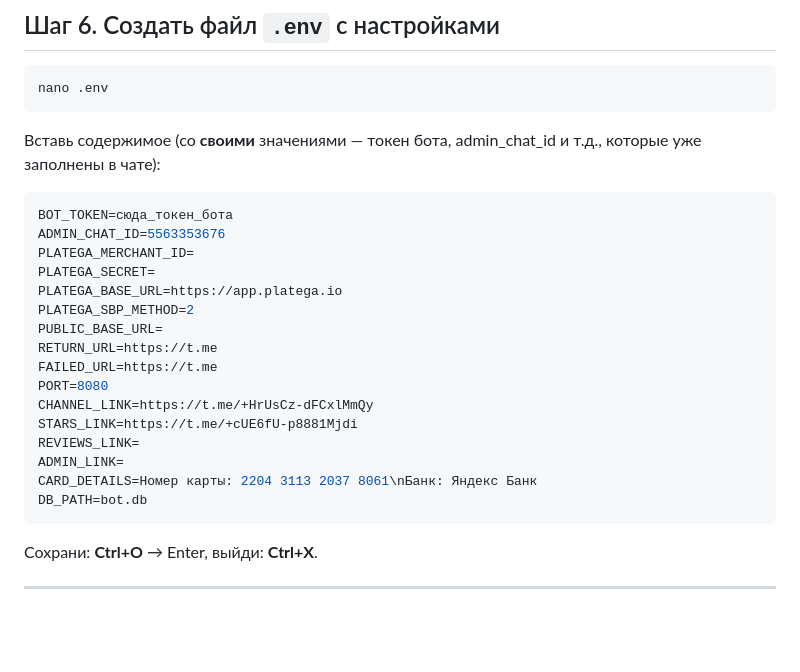
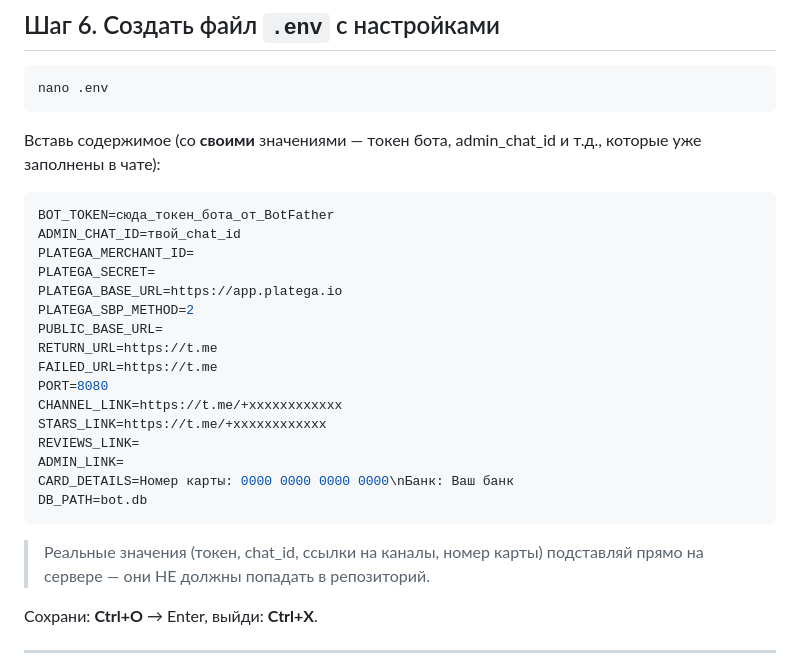
Before and after one commit to nsumn/Nastya, a Markdown page: deploy/DEPLOY.md, the part around the change. Rendered like a GitHub page; blank space fills up the shorter version.

Commit message:
Use placeholders instead of real values in deploy guide

````diff
--- a/deploy/DEPLOY.md
+++ b/deploy/DEPLOY.md
@@ -75,8 +75,8 @@ nano .env
 которые уже заполнены в чате):
 
 ```env
-BOT_TOKEN=сюда_токен_бота
-ADMIN_CHAT_ID=5563353676
+BOT_TOKEN=сюда_токен_бота_от_BotFather
+ADMIN_CHAT_ID=твой_chat_id
 PLATEGA_MERCHANT_ID=
 PLATEGA_SECRET=
 PLATEGA_BASE_URL=https://app.platega.io
@@ -85,13 +85,16 @@ PUBLIC_BASE_URL=
 RETURN_URL=https://t.me
 FAILED_URL=https://t.me
 PORT=8080
-CHANNEL_LINK=https://t.me/+HrUsCz-dFCxlMmQy
-STARS_LINK=https://t.me/+cUE6fU-p8881Mjdi
+CHANNEL_LINK=https://t.me/+xxxxxxxxxxxx
+STARS_LINK=https://t.me/+xxxxxxxxxxxx
 REVIEWS_LINK=
 ADMIN_LINK=
-CARD_DETAILS=Номер карты: 2204 3113 2037 8061\nБанк: Яндекс Банк
+CARD_DETAILS=Номер карты: 0000 0000 0000 0000\nБанк: Ваш банк
 DB_PATH=bot.db
 ```
+
+> Реальные значения (токен, chat_id, ссылки на каналы, номер карты) подставляй
+> прямо на сервере — они НЕ должны попадать в репозиторий.
 
 Сохрани: **Ctrl+O** → Enter, выйди: **Ctrl+X**.
 
````
